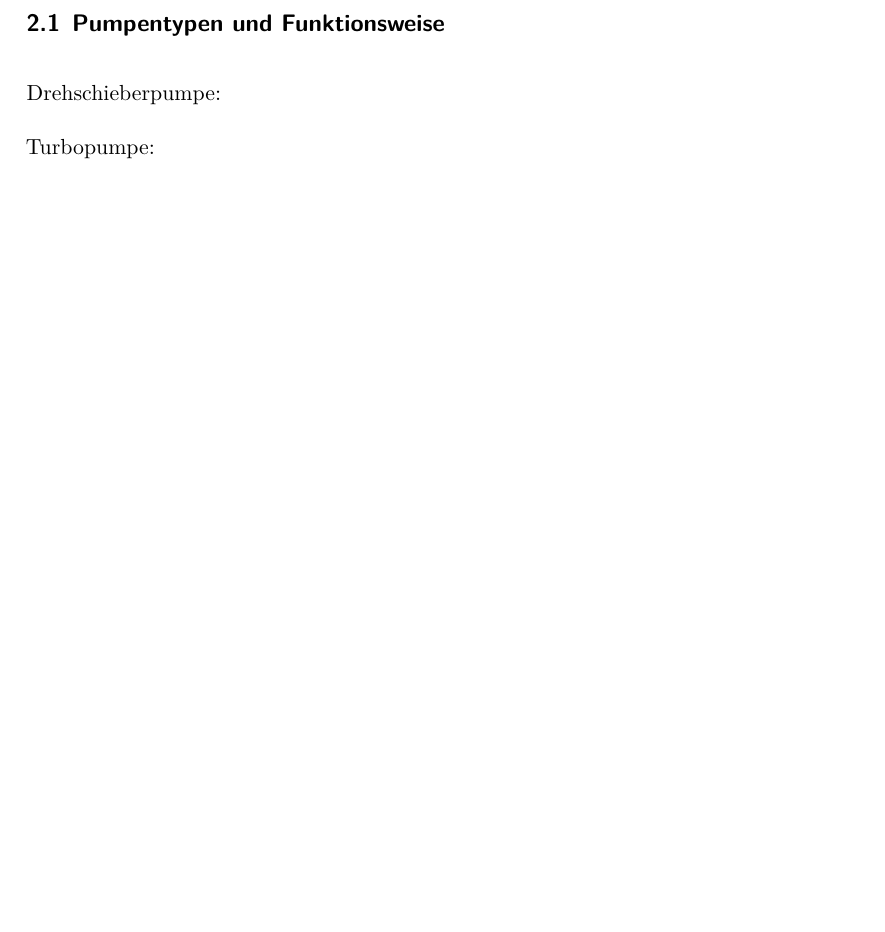
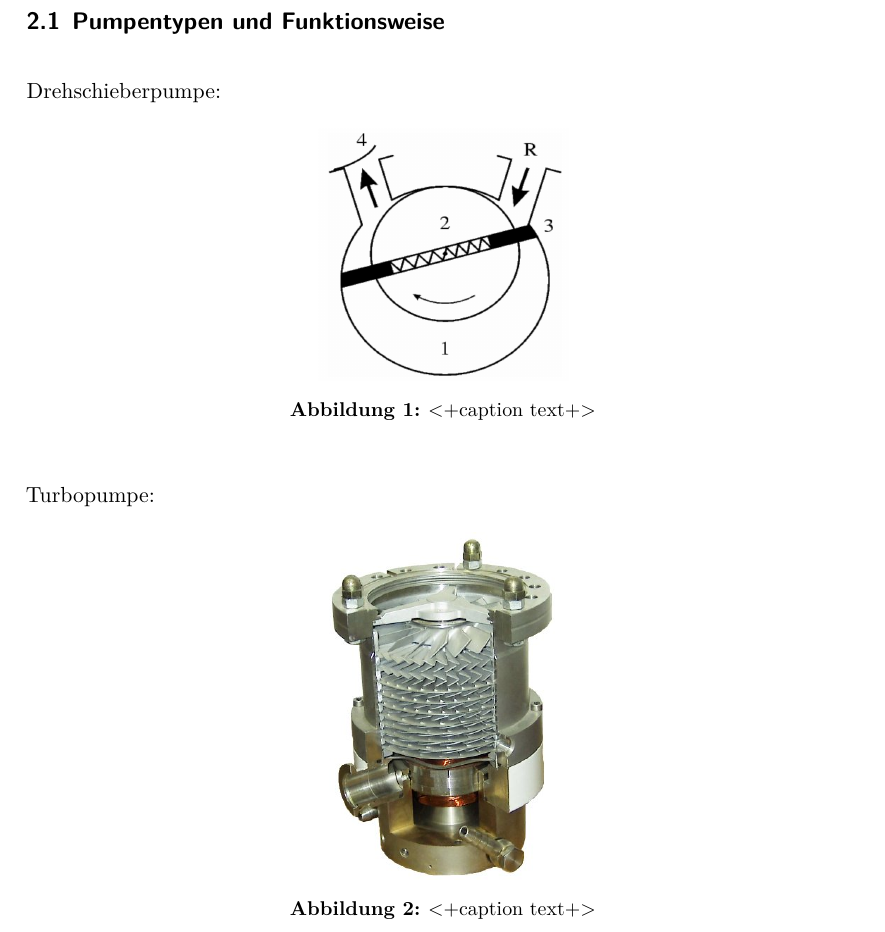
Before and after one commit to MaxSac/FP-Praktikum, a LaTeX document (04-10.05.2017/main.tex, which reads 04-10.05.2017/content/theorie.tex): part of page 6 of 7 before the commit and part of page 6 of 8 after it, cut so that both start at the same text, the shorter picture padded with empty space. Compiled offline with XeLaTeX.

Commit message:
Feierabend *.*

```diff
--- a/04-10.05.2017/content/theorie.tex
+++ b/04-10.05.2017/content/theorie.tex
@@ -95,13 +95,26 @@ Leitwert:
 \subsection{Pumpentypen und Funktionsweise}
 
 Drehschieberpumpe:
+\begin{figure}[H]
+    \centering
+    \includegraphics[width=0.3\textwidth]{./picture/Drehschieberpumpe.png}
+    \caption{<+caption text+>}
+    \label{fig:<+label+>}
+\end{figure}
 
 Turbopumpe:
+\begin{figure}[H]
+    \centering
+    \includegraphics[width=0.3\textwidth]{./picture/Turbo.jpg}
+    \caption{<+caption text+>}
+    \label{fig:<+label+>}
+\end{figure}
 
 
 \subsection{Messgeräte}
 
 Pirani-Messgerät
+
 
 Kaltkatohden-Messgerät
 
```
Also changed, not shown: 04-10.05.2017/lit.bib (+7 -0 lines), 04-10.05.2017/content/durchfuehrung.tex (line endings or trailing spaces), 04-10.05.2017/picture/Drehschieberpumpe.png (added), 04-10.05.2017/picture/Heißkathode.png (added), 04-10.05.2017/picture/Pirani.JPG (added), 04-10.05.2017/picture/Turbo.jpg (added), 04-10.05.2017/picture/pumpaufbau.png (added).
